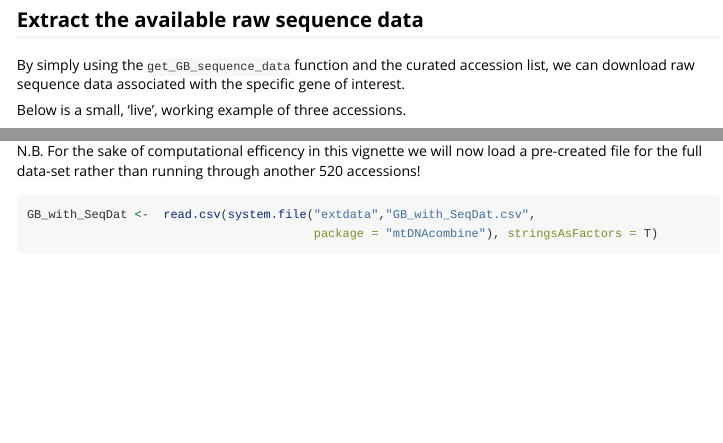
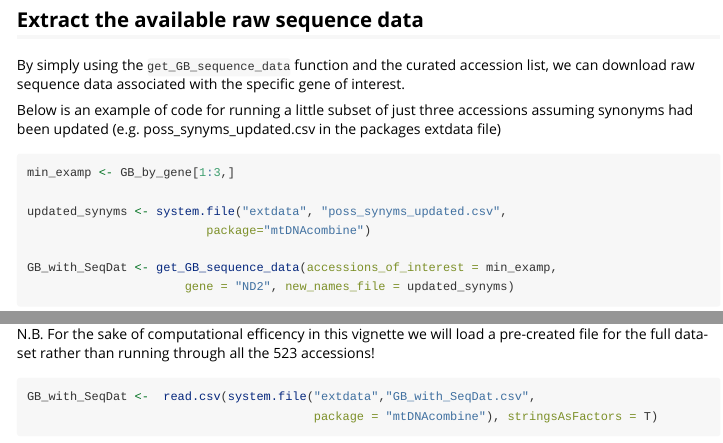
Before and after one commit to EvolEcolGroup/mtDNAcombine, an R Markdown document (vignettes/mtDNAcombine.Rmd): the page in a window 1100 px wide, from 5600 px down, and a second part further down, joined at a grey line. Rendered offline with R 4.5, knitr and Pandoc, with nearby package versions; some code elsewhere in the file could not run offline; long lines of code are wrapped.

Commit message:
vignette update

````diff
--- a/vignettes/mtDNAcombine.Rmd
+++ b/vignettes/mtDNAcombine.Rmd
@@ -260,9 +260,9 @@ GB_by_gene <- gene_of_interest(gene = "ND2", data = GB_data)
 
 By simply using the `get_GB_sequence_data` function and the curated accession list, we can download raw sequence data associated with the specific gene of interest.
 
-Below is a small, 'live', working example of three accessions.
+Below is an example of code for running a little subset of just three accessions assuming synonyms had been updated (e.g. poss_synyms_updated.csv in the packages extdata file)
 
-```{r get sequence data into dataframe}
+```{r get sequence data into dataframe, eval=FALSE}
 min_examp <- GB_by_gene[1:3,]
 
 updated_synyms <- system.file("extdata", "poss_synyms_updated.csv",
@@ -272,7 +272,7 @@ GB_with_SeqDat <- get_GB_sequence_data(accessions_of_interest = min_examp,
                       gene = "ND2", new_names_file = updated_synyms)
 ```
 
-N.B. For the sake of computational efficency in this vignette we will now load a pre-created file for the full data-set rather than running through another 520 accessions!
+N.B. For the sake of computational efficency in this vignette we will load a pre-created file for the full data-set rather than running through all the 523 accessions!
 
 ```{r load GB_with_SeqDat}
 GB_with_SeqDat <-  read.csv(system.file("extdata","GB_with_SeqDat.csv",
````
